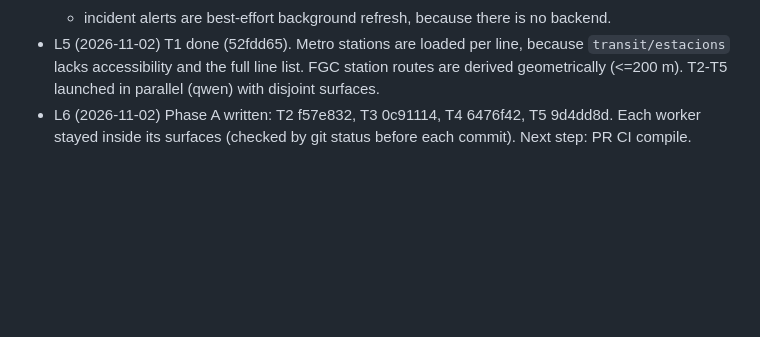
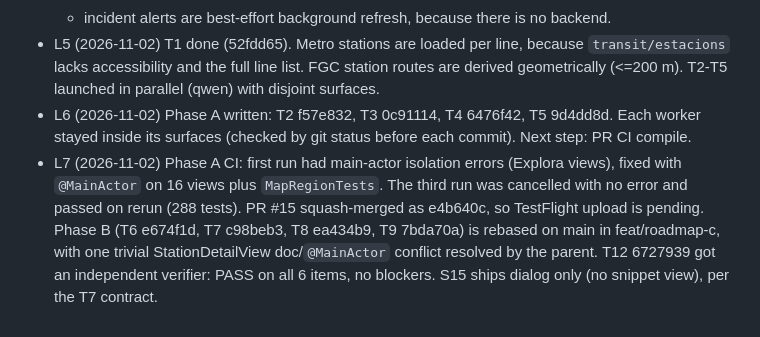
Before and after one commit to albert-castellvi/TransportCat, a Markdown page: odd/tasks/roadmap.md, the part around the change. Rendered like a GitHub page; blank space fills up the shorter version.

Commit message:
docs(odd): roadmap progress log

```diff
--- a/odd/tasks/roadmap.md
+++ b/odd/tasks/roadmap.md
@@ -130,3 +130,4 @@ Out of scope: a push backend (notifications are local or best-effort background)
   - incident alerts are best-effort background refresh, because there is no backend.
 - L5 (2026-11-02) T1 done (52fdd65). Metro stations are loaded per line, because `transit/estacions` lacks accessibility and the full line list. FGC station routes are derived geometrically (<=200 m). T2-T5 launched in parallel (qwen) with disjoint surfaces.
 - L6 (2026-11-02) Phase A written: T2 f57e832, T3 0c91114, T4 6476f42, T5 9d4dd8d. Each worker stayed inside its surfaces (checked by git status before each commit). Next step: PR CI compile.
+- L7 (2026-11-02) Phase A CI: first run had main-actor isolation errors (Explora views), fixed with `@MainActor` on 16 views plus `MapRegionTests`. The third run was cancelled with no error and passed on rerun (288 tests). PR #15 squash-merged as e4b640c, so TestFlight upload is pending. Phase B (T6 e674f1d, T7 c98beb3, T8 ea434b9, T9 7bda70a) is rebased on main in feat/roadmap-c, with one trivial StationDetailView doc/`@MainActor` conflict resolved by the parent. T12 6727939 got an independent verifier: PASS on all 6 items, no blockers. S15 ships dialog only (no snippet view), per the T7 contract.
```
